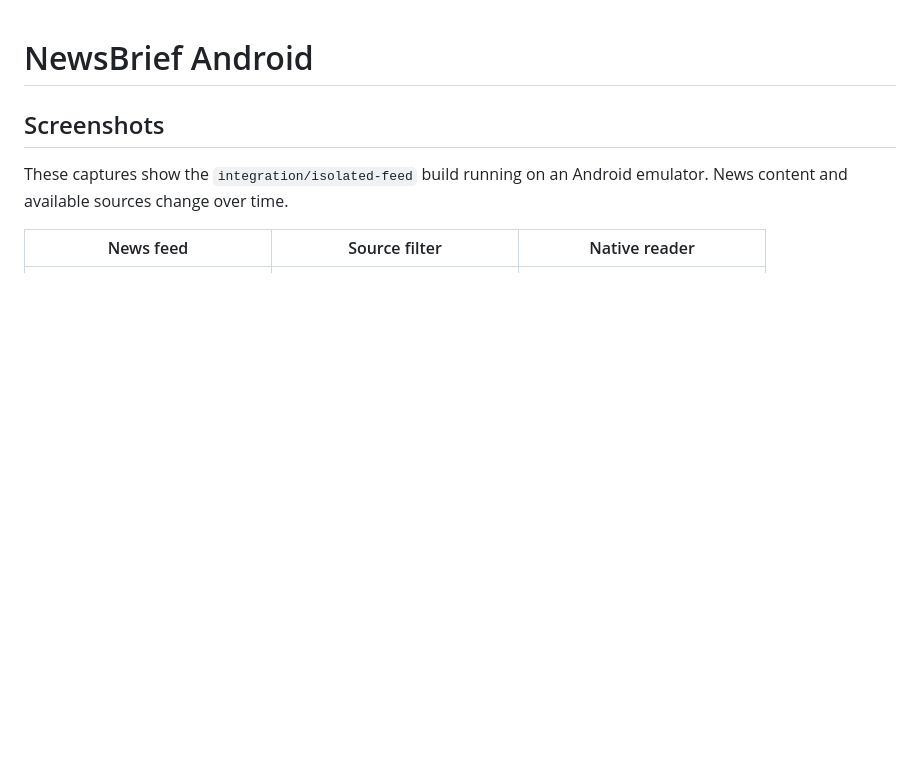
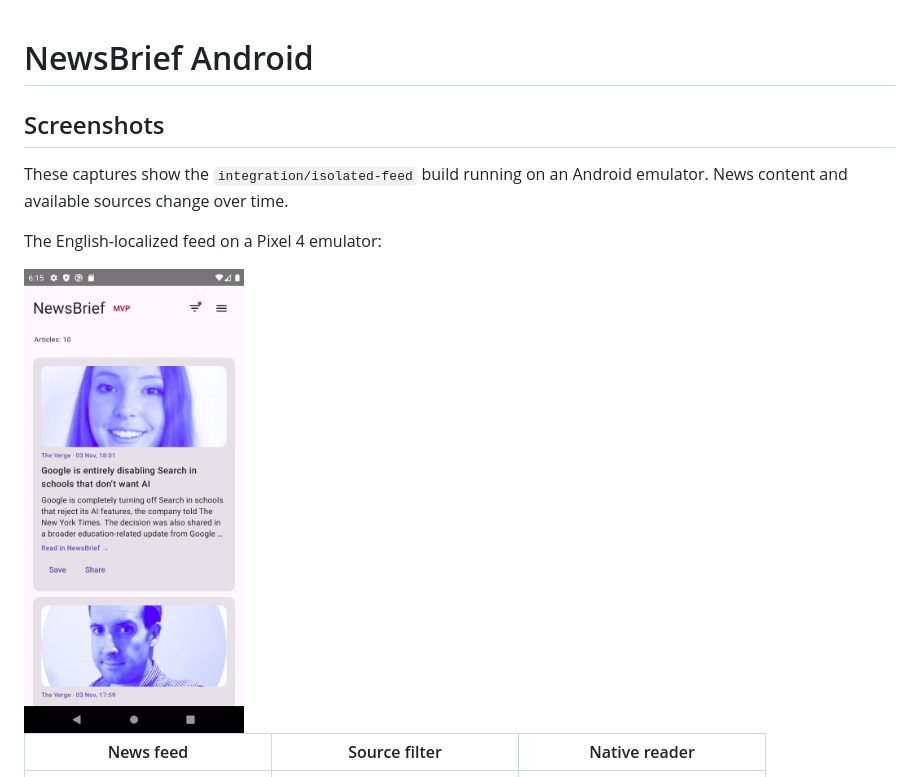
Before and after one commit to misterIncognito/newsbrief-android, a Markdown page: README.md, the part around the change. GitHub-like rendering; pictures changed too: docs/screenshots/feed-en-pixel4.png (added); blank space fills up the shorter version.

Commit message:
Add Pixel 4 English feed screenshot

```diff
--- a/README.md
+++ b/README.md
@@ -4,6 +4,10 @@
 
 These captures show the `integration/isolated-feed` build running on an Android emulator.
 News content and available sources change over time.
+
+The English-localized feed on a Pixel 4 emulator:
+
+<img src="docs/screenshots/feed-en-pixel4.png" alt="English NewsBrief feed on a Pixel 4 emulator" width="220">
 
 | News feed | Source filter | Native reader |
 | --- | --- | --- |
```
